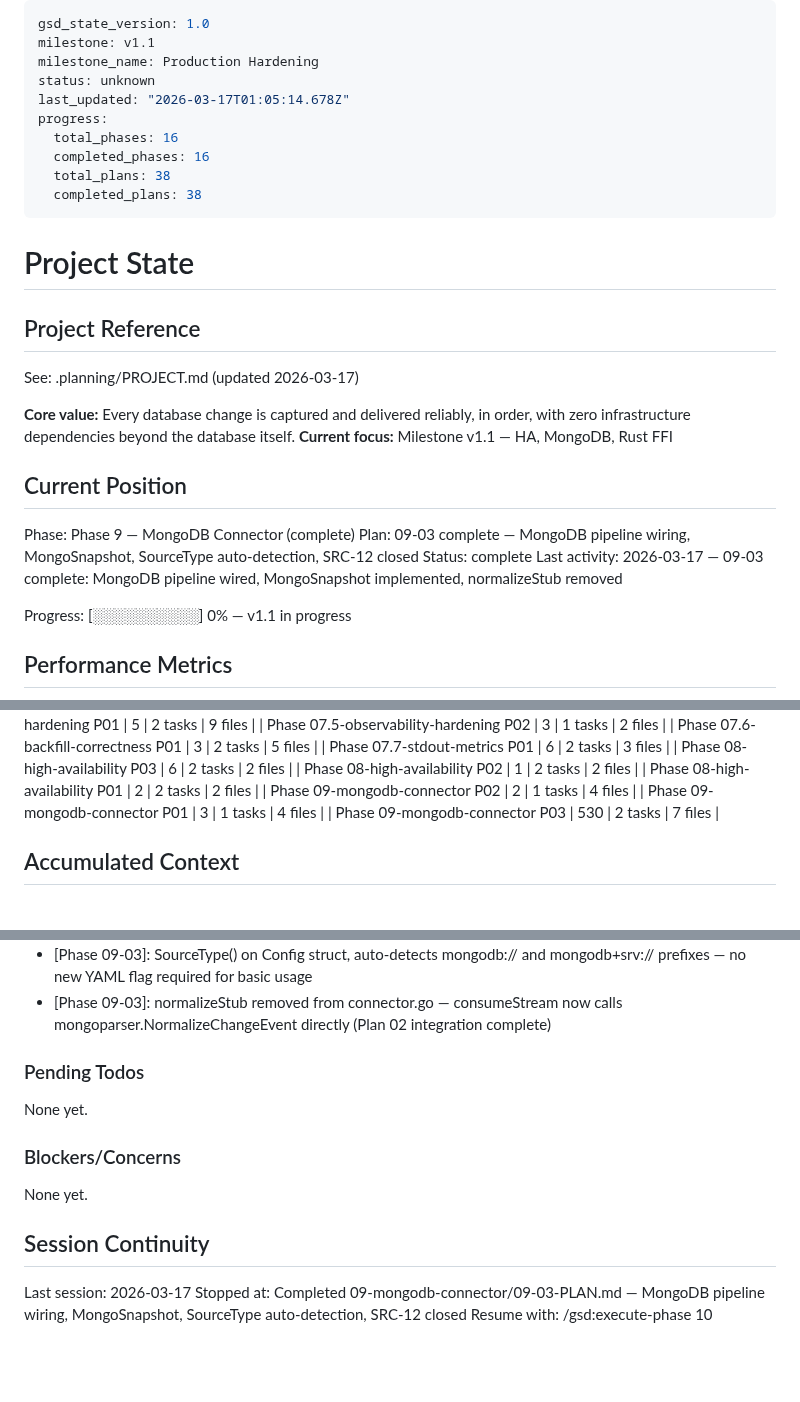
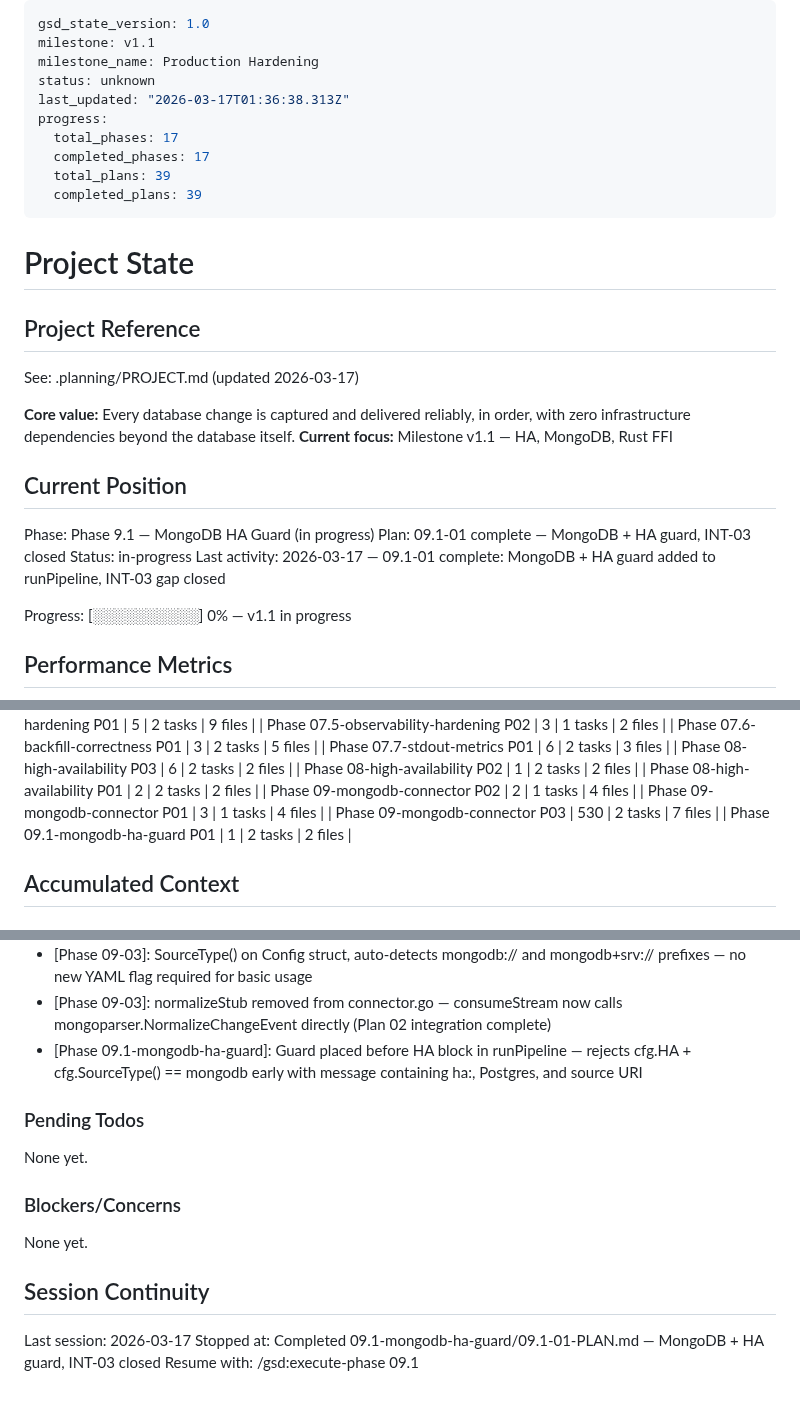
Before and after one commit to olucasandrade/kaptanto, a Markdown page: .planning/STATE.md, 3 parts joined by grey strips. GitHub-like rendering; blank space fills up the shorter version.

Commit message:
docs(09.1-01): complete MongoDB + HA guard plan — INT-03 closed
- 09.1-01-SUMMARY.md created
- STATE.md updated: position advanced to 09.1-01 complete
- ROADMAP.md updated: phase 09.1 plan progress
- REQUIREMENTS.md: INT-03 marked complete

```diff
--- a/.planning/STATE.md
+++ b/.planning/STATE.md
@@ -3,12 +3,12 @@ gsd_state_version: 1.0
 milestone: v1.1
 milestone_name: Production Hardening
 status: unknown
-last_updated: "2026-03-17T01:05:14.678Z"
+last_updated: "2026-03-17T01:36:38.313Z"
 progress:
-  total_phases: 16
-  completed_phases: 16
-  total_plans: 38
-  completed_plans: 38
+  total_phases: 17
+  completed_phases: 17
+  total_plans: 39
+  completed_plans: 39
 ---
 
 # Project State
@@ -22,10 +22,10 @@ See: .planning/PROJECT.md (updated 2026-03-17)
 
 ## Current Position
 
-Phase: Phase 9 — MongoDB Connector (complete)
-Plan: 09-03 complete — MongoDB pipeline wiring, MongoSnapshot, SourceType auto-detection, SRC-12 closed
-Status: complete
-Last activity: 2026-03-17 — 09-03 complete: MongoDB pipeline wired, MongoSnapshot implemented, normalizeStub removed
+Phase: Phase 9.1 — MongoDB HA Guard (in progress)
+Plan: 09.1-01 complete — MongoDB + HA guard, INT-03 closed
+Status: in-progress
+Last activity: 2026-03-17 — 09.1-01 complete: MongoDB + HA guard added to runPipeline, INT-03 gap closed
 
 Progress: [░░░░░░░░░░] 0% — v1.1 in progress
 
@@ -77,6 +77,7 @@ Progress: [░░░░░░░░░░] 0% — v1.1 in progress
 | Phase 09-mongodb-connector P02 | 2 | 1 tasks | 4 files |
 | Phase 09-mongodb-connector P01 | 3 | 1 tasks | 4 files |
 | Phase 09-mongodb-connector P03 | 530 | 2 tasks | 7 files |
+| Phase 09.1-mongodb-ha-guard P01 | 1 | 2 tasks | 2 files |
 
 ## Accumulated Context
 
@@ -180,6 +181,7 @@ Recent decisions affecting current work:
 - [Phase 09-03]: WatermarkChecker defined as local interface in snapshot.go — avoids import cycle between source/mongodb and backfill; *backfill.WatermarkChecker satisfies it via structural typing
 - [Phase 09-03]: SourceType() on Config struct, auto-detects mongodb:// and mongodb+srv:// prefixes — no new YAML flag required for basic usage
 - [Phase 09-03]: normalizeStub removed from connector.go — consumeStream now calls mongoparser.NormalizeChangeEvent directly (Plan 02 integration complete)
+- [Phase 09.1-mongodb-ha-guard]: Guard placed before HA block in runPipeline — rejects cfg.HA + cfg.SourceType() == mongodb early with message containing ha:, Postgres, and source URI
 
 ### Pending Todos
 
@@ -192,5 +194,5 @@ None yet.
 ## Session Continuity
 
 Last session: 2026-03-17
-Stopped at: Completed 09-mongodb-connector/09-03-PLAN.md — MongoDB pipeline wiring, MongoSnapshot, SourceType auto-detection, SRC-12 closed
-Resume with: /gsd:execute-phase 10
+Stopped at: Completed 09.1-mongodb-ha-guard/09.1-01-PLAN.md — MongoDB + HA guard, INT-03 closed
+Resume with: /gsd:execute-phase 09.1
```
Also changed, not shown: .planning/REQUIREMENTS.md (+2 -2 lines), 1 other file.
